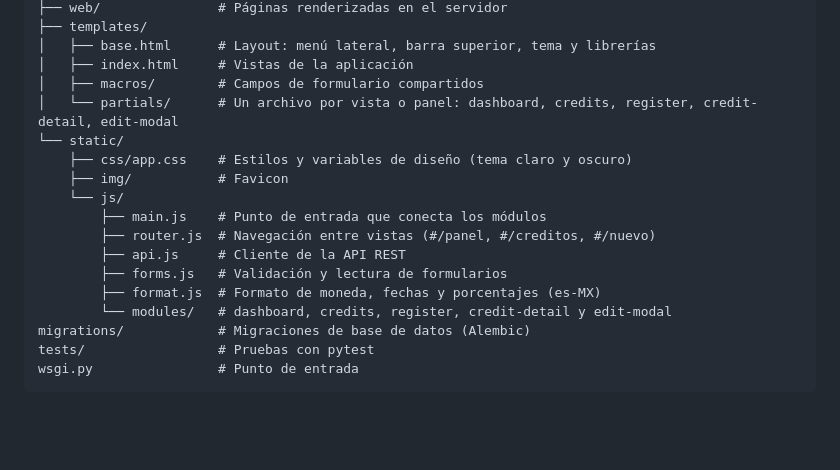
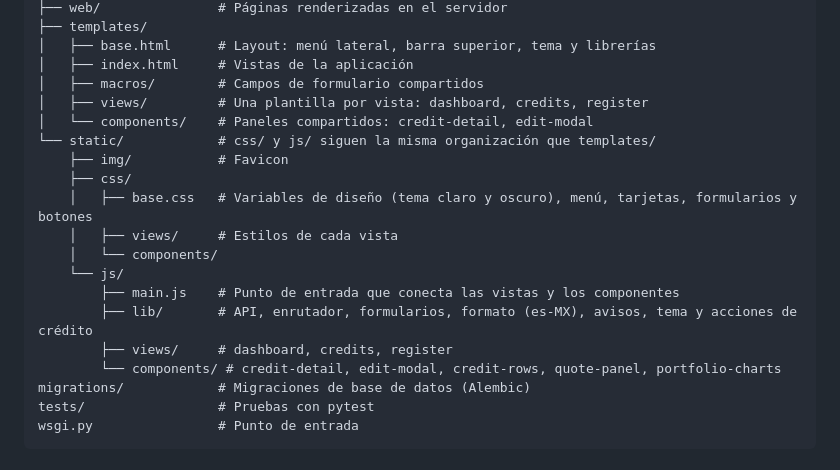
Before and after one commit to IrvinSegura/Registros-de-Creditos, a Markdown page: README.md, the part around the change. GitHub-like rendering; blank space fills up the shorter version.

Commit message:
docs: describe the new frontend layout

```diff
--- a/README.md
+++ b/README.md
@@ -79,17 +79,19 @@ app/
 │   ├── base.html      # Layout: menú lateral, barra superior, tema y librerías
 │   ├── index.html     # Vistas de la aplicación
 │   ├── macros/        # Campos de formulario compartidos
-│   └── partials/      # Un archivo por vista o panel: dashboard, credits, register, credit-detail, edit-modal
-└── static/
-    ├── css/app.css    # Estilos y variables de diseño (tema claro y oscuro)
+│   ├── views/         # Una plantilla por vista: dashboard, credits, register
+│   └── components/    # Paneles compartidos: credit-detail, edit-modal
+└── static/            # css/ y js/ siguen la misma organización que templates/
     ├── img/           # Favicon
+    ├── css/
+    │   ├── base.css   # Variables de diseño (tema claro y oscuro), menú, tarjetas, formularios y botones
+    │   ├── views/     # Estilos de cada vista
+    │   └── components/
     └── js/
-        ├── main.js    # Punto de entrada que conecta los módulos
-        ├── router.js  # Navegación entre vistas (#/panel, #/creditos, #/nuevo)
-        ├── api.js     # Cliente de la API REST
-        ├── forms.js   # Validación y lectura de formularios
-        ├── format.js  # Formato de moneda, fechas y porcentajes (es-MX)
-        └── modules/   # dashboard, credits, register, credit-detail y edit-modal
+        ├── main.js    # Punto de entrada que conecta las vistas y los componentes
+        ├── lib/       # API, enrutador, formularios, formato (es-MX), avisos, tema y acciones de crédito
+        ├── views/     # dashboard, credits, register
+        └── components/ # credit-detail, edit-modal, credit-rows, quote-panel, portfolio-charts
 migrations/            # Migraciones de base de datos (Alembic)
 tests/                 # Pruebas con pytest
 wsgi.py                # Punto de entrada
```
